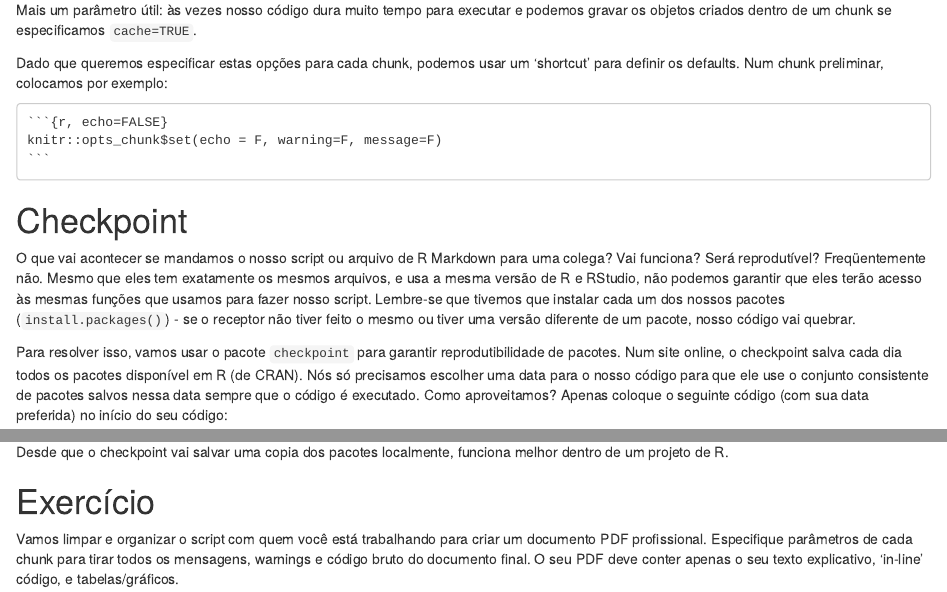
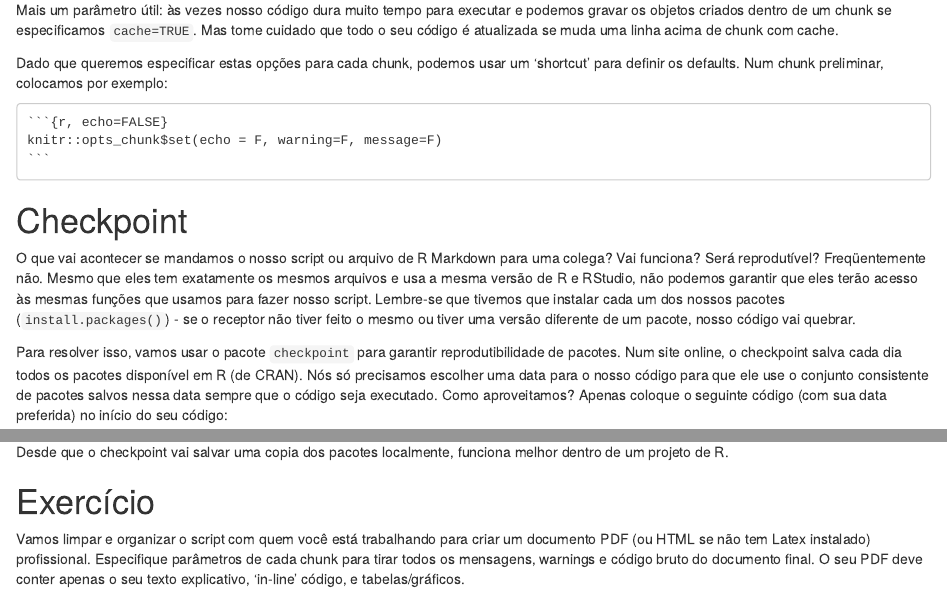
Before and after one commit to leobarone/FLS6397_2018, an R Markdown document (tutorials/tutorial08.Rmd): the page in a window 1100 px wide, from 5510 px down, and a second part further down, joined at a grey line. Rendered offline with R 4.5, knitr and Pandoc, with nearby package versions; some code elsewhere in the file could not run offline.

Commit message:
Tutorial 8 update typos

`````diff
--- a/tutorials/tutorial08.Rmd
+++ b/tutorials/tutorial08.Rmd
@@ -219,7 +219,7 @@ Pode usar `eval=F` para prevenir a execução do código, por exemplo se você q
 
 Também, normalmente queremos definir `warning=F` e `message=F` para prevenir a exibição de mensagems de pacotes.
 
-Mais um parâmetro útil: às vezes nosso código dura muito tempo para executar e podemos gravar os objetos criados dentro de um chunk se especificamos `cache=TRUE`.
+Mais um parâmetro útil: às vezes nosso código dura muito tempo para executar e podemos gravar os objetos criados dentro de um chunk se especificamos `cache=TRUE`. Mas tome cuidado que todo o seu código é atualizada se muda uma linha acima de chunk com cache.
 
 Dado que queremos especificar estas opções para cada chunk, podemos usar um 'shortcut' para definir os defaults. Num chunk preliminar, colocamos por exemplo:
 
@@ -229,9 +229,9 @@ knitr::opts_chunk$set(echo = F, warning=F, message=F)
 ```
 ````
 # Checkpoint
-O que vai acontecer se mandamos o nosso script ou arquivo de R Markdown para uma colega? Vai funciona? Será reprodutível? Freqüentemente não. Mesmo que eles tem exatamente os mesmos arquivos, e usa a mesma versão de R e RStudio, não podemos garantir que eles terão acesso às mesmas funções que usamos para fazer nosso script. Lembre-se que tivemos que instalar cada um dos nossos pacotes (`install.packages()`) - se o receptor não tiver feito o mesmo ou tiver uma versão diferente de um pacote, nosso código vai quebrar.
+O que vai acontecer se mandamos o nosso script ou arquivo de R Markdown para uma colega? Vai funciona? Será reprodutível? Freqüentemente não. Mesmo que eles tem exatamente os mesmos arquivos e usa a mesma versão de R e RStudio, não podemos garantir que eles terão acesso às mesmas funções que usamos para fazer nosso script. Lembre-se que tivemos que instalar cada um dos nossos pacotes (`install.packages()`) - se o receptor não tiver feito o mesmo ou tiver uma versão diferente de um pacote, nosso código vai quebrar.
 
-Para resolver isso, vamos usar o pacote `checkpoint` para garantir reprodutibilidade de pacotes. Num site online, o checkpoint salva cada dia todos os pacotes disponível em R (de CRAN). Nós só precisamos escolher uma data para o nosso código para que ele use o conjunto consistente de pacotes salvos nessa data sempre que o código é executado. Como aproveitamos? Apenas coloque o seguinte código (com sua data preferida) no início do seu código:
+Para resolver isso, vamos usar o pacote `checkpoint` para garantir reprodutibilidade de pacotes. Num site online, o checkpoint salva cada dia todos os pacotes disponível em R (de CRAN). Nós só precisamos escolher uma data para o nosso código para que ele use o conjunto consistente de pacotes salvos nessa data sempre que o código seja executado. Como aproveitamos? Apenas coloque o seguinte código (com sua data preferida) no início do seu código:
 
 ```{r, eval=FALSE}
 install.packages("checkpoint")
@@ -242,4 +242,4 @@ checkpoint("2018-04-19")
 Desde que o checkpoint vai salvar uma copia dos pacotes localmente, funciona melhor dentro de um projeto de R.
 
 # Exercício
-Vamos limpar e organizar o script com quem você está trabalhando para criar um documento PDF profissional. Especifique parâmetros de cada chunk para tirar todos os mensagens, warnings e código bruto do documento final. O seu PDF deve conter apenas o seu texto explicativo, 'in-line' código, e tabelas/gráficos.
+Vamos limpar e organizar o script com quem você está trabalhando para criar um documento PDF (ou HTML se não tem Latex instalado) profissional. Especifique parâmetros de cada chunk para tirar todos os mensagens, warnings e código bruto do documento final. O seu PDF deve conter apenas o seu texto explicativo, 'in-line' código, e tabelas/gráficos.
`````
Also changed, not shown: tutorials/tutorial08.html, tutorials/tutorial08.Rmd (6 more changed lines).
